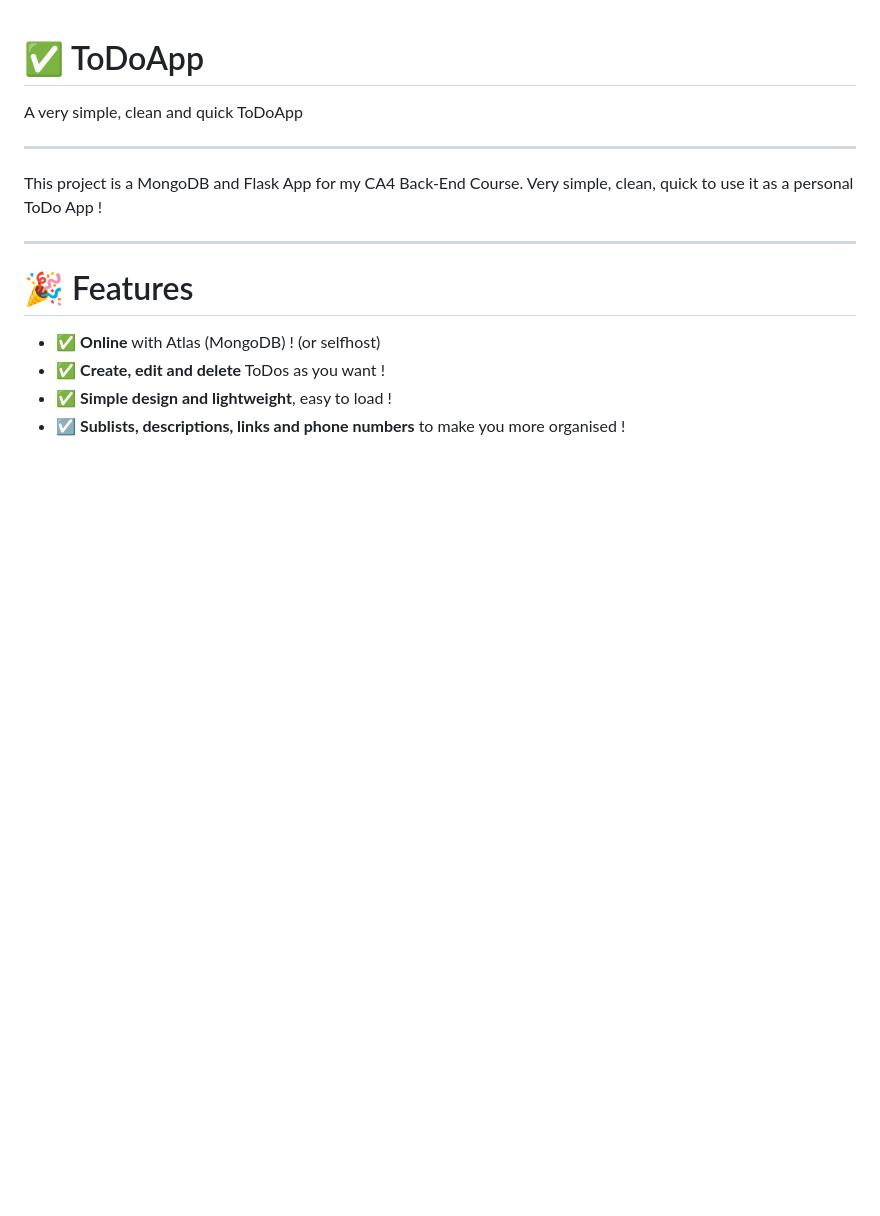
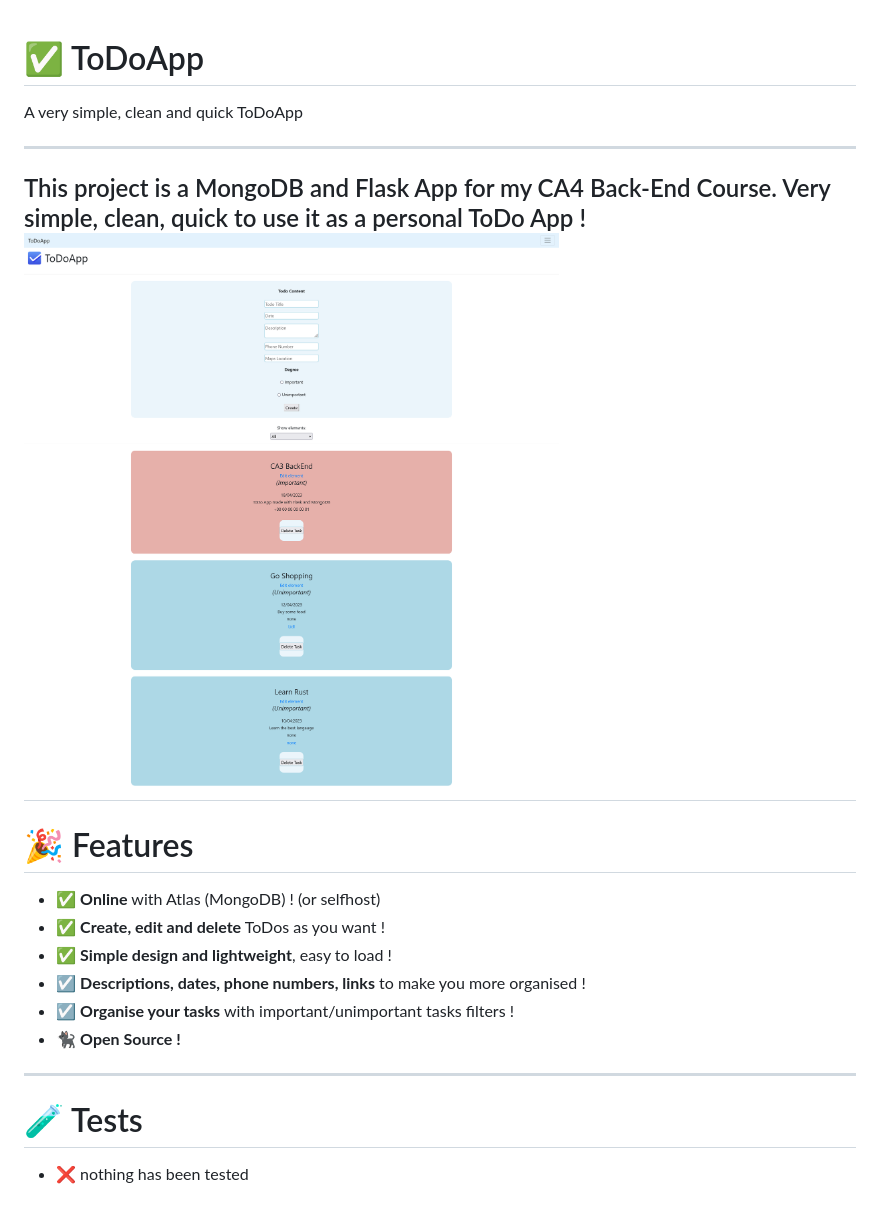
Before and after one commit to kevinjmt/ToDoApp, a Markdown page: README.md, the part around the change. Rendered like a GitHub page; pictures changed too: static/imgs/ToDoApp.png (added); blank space fills up the shorter version.

Commit message:
added style and modified readme.md

```diff
--- a/README.md
+++ b/README.md
@@ -3,11 +3,18 @@ A very simple, clean and quick ToDoApp
 ___
 This project is a MongoDB and Flask App for my CA4 Back-End Course.
 Very simple, clean, quick to use it as a personal ToDo App !
-
+![alt text](./static/imgs/ToDoApp.png)
 ---
 # 🎉 Features
 
 - ✅ **Online** with Atlas (MongoDB) ! (or selfhost)
 - ✅ **Create, edit and delete** ToDos as you want !
 - ✅ **Simple design and lightweight**, easy to load !
-- ☑️ **Sublists, descriptions, links and phone numbers** to make you more organised !
+- ☑️ **Descriptions, dates, phone numbers, links** to make you more organised !
+- ☑️ **Organise your tasks** with important/unimportant tasks filters !
+- 🐈‍⬛ **Open Source !**
+
+---
+# 🧪 Tests
+
+- ❌ nothing has been tested
```
Also changed, not shown: 7 other files.
